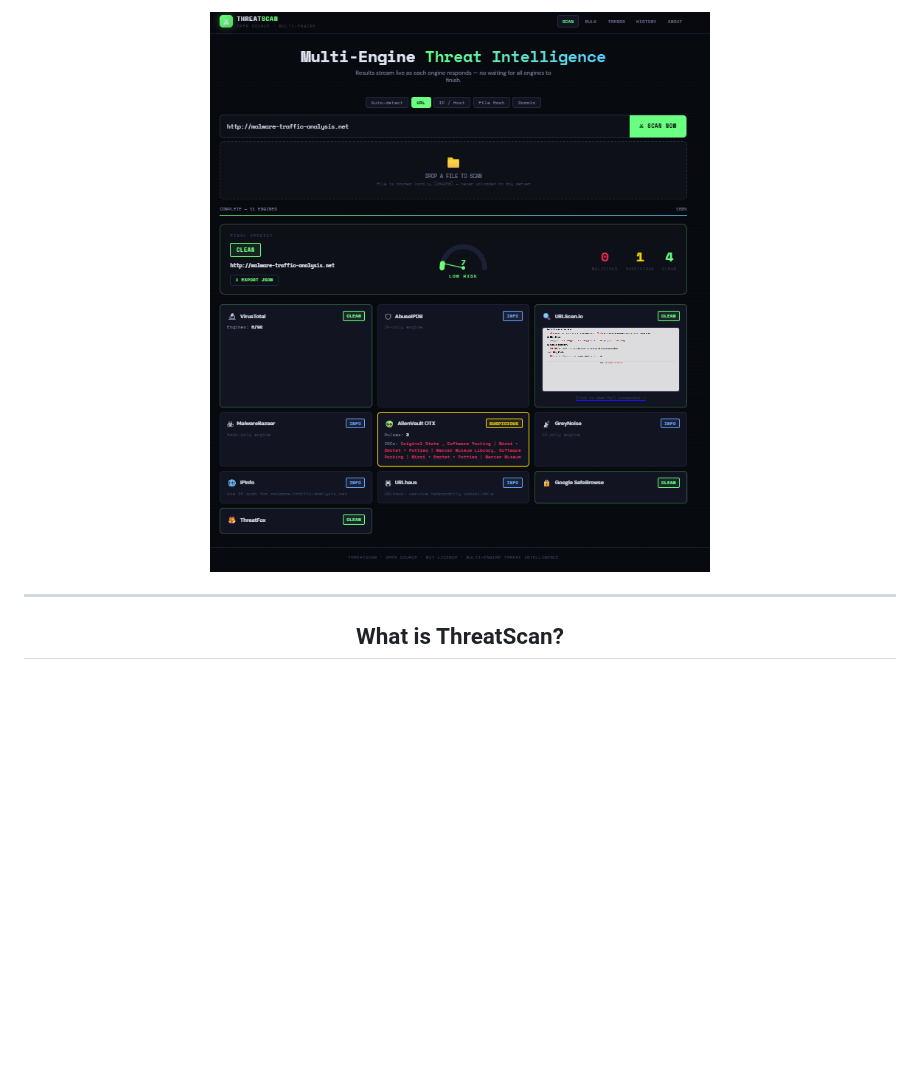
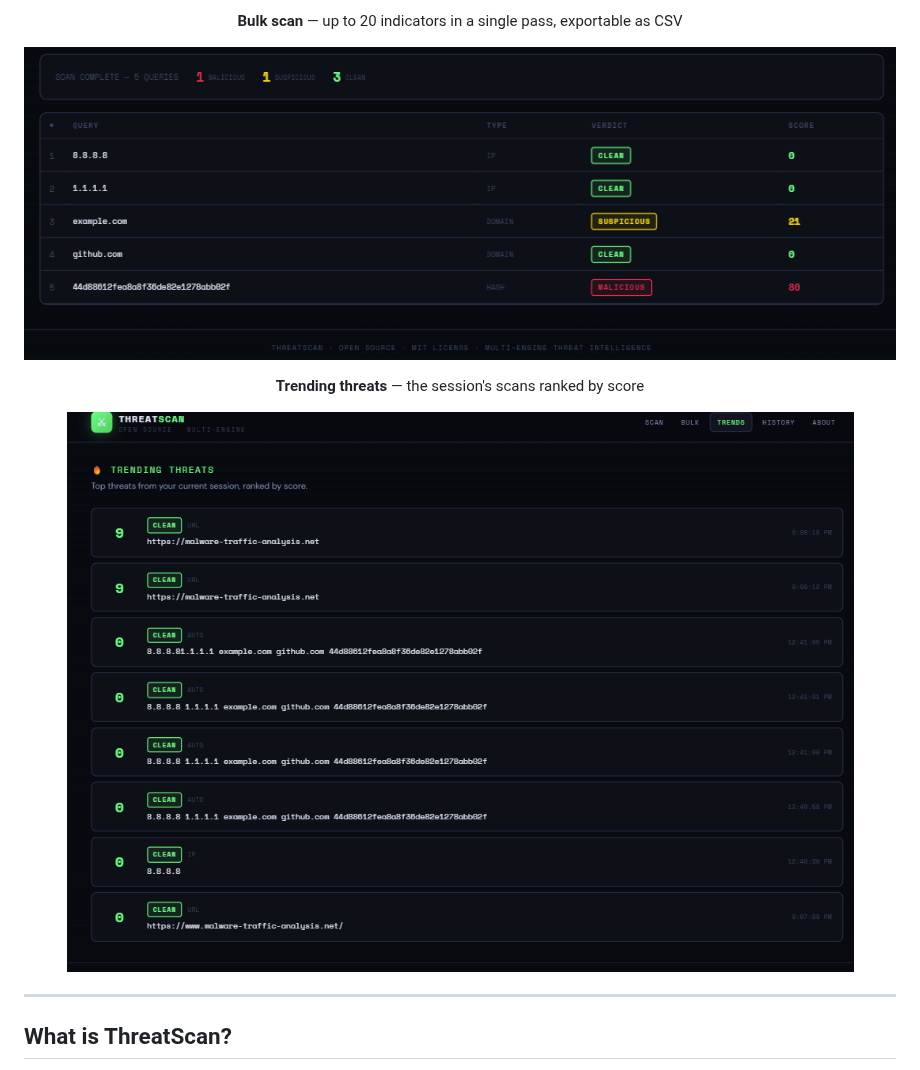
Before and after one commit to SalCyberAware/ThreatScan, a Markdown page: README.md, the part around one of its changes. Drawn GitHub-style; pictures changed too: docs/images/bulk-scan.png (added), docs/images/trends.png (added); blank space fills up the shorter version.

Commit message:
docs: add bulk and trends screenshots, move images into docs/images
The README showed one screenshot, of the scan view, loose in the repository
root. Two more views the feature list advertises by name had nothing to show
for them, so the visual stopped at the first of five tabs.

  threatscan-screenshot.png -> docs/images/scan.png   (git mv, history kept)
  docs/images/bulk-scan.png                           (new)
  docs/images/trends.png                              (new)

All three are embedded in the header block, above the fold, each with alt text
describing what is actually on screen rather than repeating the filename: the
scan view's clean verdict and score of 7 across 11 engine cards, the bulk
table's five queries summarised as one malicious, one suspicious and three
clean, and the trends list with its verdict badges, detected types and
timestamps. The two new ones carry a short caption each, since a bulk results
table and a session ranking are not self-evident out of context.

Also closed the stray <div align="center"> opened on line 1 and never closed,
which left the whole document inside an unterminated centre block, and dropped
the redundant nested <div align="center"> that wrapped only the screenshot --
it sat inside the outer one and centred nothing that was not already centred.
The file now opens and closes two divs rather than three and two.

Closes #2

The issue also asks for the same treatment in SOCTriage and PromptShield.
PromptShield already has a screenshot; SOCTriage is being checked separately
and tracked in its own repository, since this issue states it tracks ThreatScan.

```diff
--- a/README.md
+++ b/README.md
@@ -18,5 +18,11 @@ Scan URLs, IPs, file hashes & domains across **11 live security engines** simult
 
-![ThreatScan Screenshot](threatscan-screenshot.png)
+**Bulk scan** — up to 20 indicators in a single pass, exportable as CSV
+
+![Bulk scan results: five queries scanned at once, summarised as one malicious, one suspicious and three clean, in a table of query, type, verdict and score](docs/images/bulk-scan.png)
+
+**Trending threats** — the session's scans ranked by score
+
+![Trending threats view: scans from the current session listed by score, each with its verdict badge, detected type and timestamp](docs/images/trends.png)
 
 </div>
 
```
Also changed, not shown: other parts of README.md (+1 -1 lines), docs/images/scan.png (renamed from threatscan-screenshot.png).
